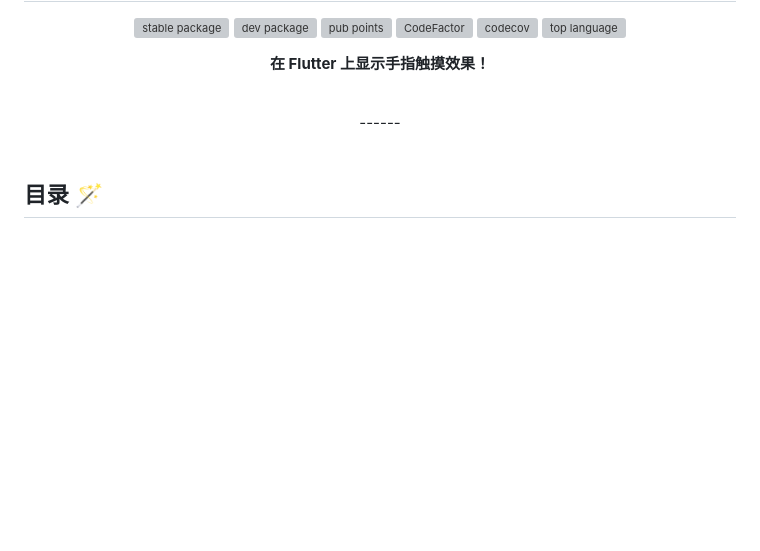
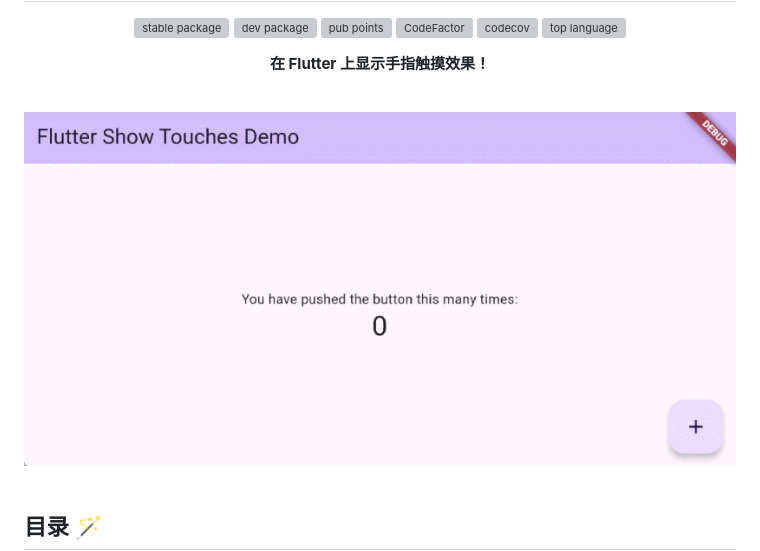
Before and after one commit to AmosHuKe/show_touches, a Markdown page: README-ZH.md, the part around the change. Drawn GitHub-style; pictures changed too: README/preview1.gif (added); blank space fills up the shorter version; grey boxes are pictures that could not be loaded.

Commit message:
Docs: Update README

```diff
--- a/README-ZH.md
+++ b/README-ZH.md
@@ -23,7 +23,7 @@
 <br/>
 
 <div align="center">
-  ------
+  <img alt="preview1.gif" src="https://raw.githubusercontent.com/AmosHuKe/show_touches/main/README/preview1.gif" />
 </div>
 
 <br/>
```
Also changed, not shown: README.md (+1 -1 lines), 1 other file.
